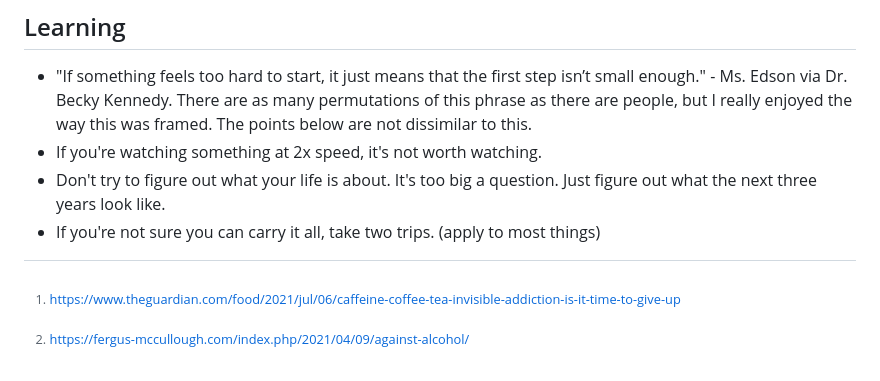
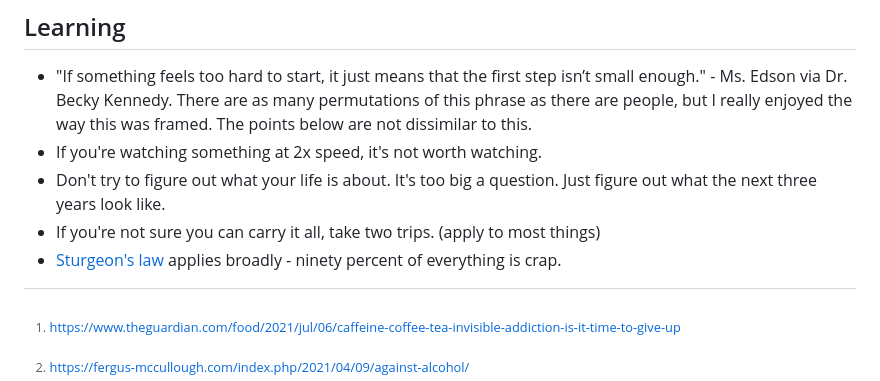
Before and after one commit to bartek/bartek.github.io, a Markdown page: pages/posts/wisdom.md, the part around one of its changes. GitHub-like rendering.

Commit message:
sturgeon's law

```diff
--- a/pages/posts/wisdom.md
+++ b/pages/posts/wisdom.md
@@ -65,6 +64,7 @@ be added)
 * Don't try to figure out what your life is about. It's too big a question. Just
   figure out what the next three years look like.
 * If you're not sure you can carry it all, take two trips. (apply to most things)
+* [Sturgeon's law](https://en.wikipedia.org/wiki/Sturgeon%27s_law) applies broadly - ninety percent of everything is crap.
 
 [^1]: https://fergus-mccullough.com/index.php/2021/04/09/against-alcohol/
 [^2]: https://www.theguardian.com/food/2021/jul/06/caffeine-coffee-tea-invisible-addiction-is-it-time-to-give-up
```
Also changed, not shown: other parts of pages/posts/wisdom.md (+0 -1 lines).
